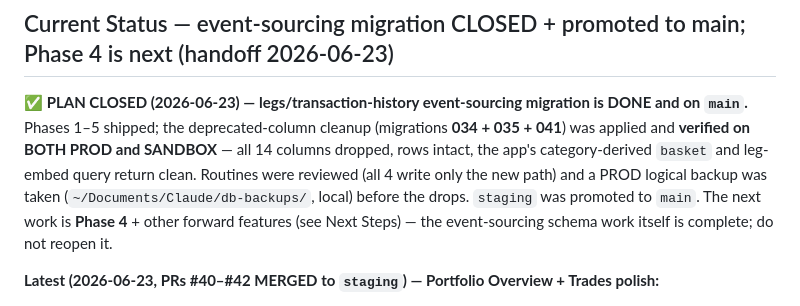
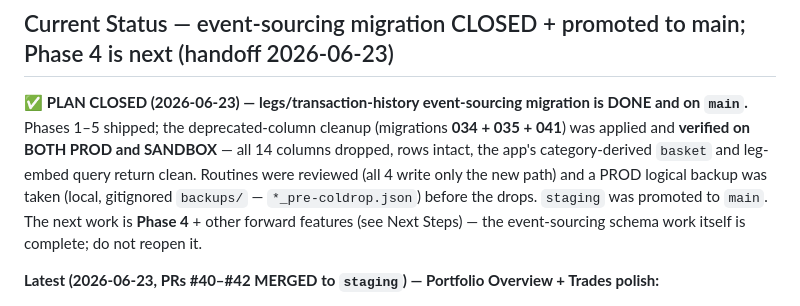
Before and after one commit to claudiachez/stw-companion, a Markdown page: CLAUDE.md, the part around the change. Drawn GitHub-style.

Commit message:
CLAUDE.md: fix PROD backup path (consolidated into gitignored backups/)
Co-Authored-By: Claude Opus 4.8 <noreply@anthropic.com>

```diff
--- a/CLAUDE.md
+++ b/CLAUDE.md
@@ -26,7 +26,7 @@
 Phases 1–5 shipped; the deprecated-column cleanup (migrations **034 + 035 + 041**) was applied and
 **verified on BOTH PROD and SANDBOX** — all 14 columns dropped, rows intact, the app's category-derived
 `basket` and leg-embed query return clean. Routines were reviewed (all 4 write only the new path) and a
-PROD logical backup was taken (`~/Documents/Claude/db-backups/`, local) before the drops. `staging` was
+PROD logical backup was taken (local, gitignored `backups/` — `*_pre-coldrop.json`) before the drops. `staging` was
 promoted to `main`. The next work is **Phase 4** + other forward features (see Next Steps) — the
 event-sourcing schema work itself is complete; do not reopen it.
 
```
